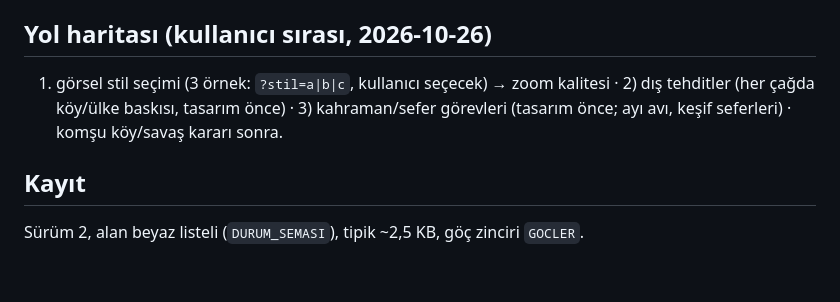
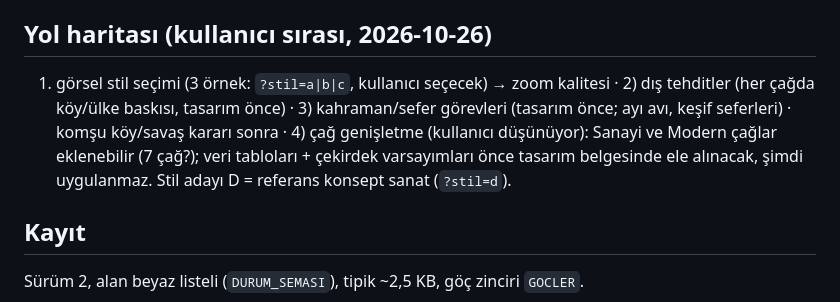
Before and after one commit to Gurkanca-123/Uygarl-k-tohumu-, a Markdown page: PROJECT_STATE.md, the part around the change. Drawn GitHub-style; blank space fills up the shorter version.

Commit message:
Yol haritası notu: çağ genişletme (Sanayi, Modern) değerlendiriliyor
Co-Authored-By: Claude Sonnet 5.5 <noreply@anthropic.com>
Claude-Session: https://claude.ai/code/session_018JXVmqowKuVN7Q6tXY4EJm

```diff
--- a/PROJECT_STATE.md
+++ b/PROJECT_STATE.md
@@ -30,7 +30,7 @@ Sıra tabanlı (tur = gün, mevsim 5 gün, yıl 20 gün), 5 çağ, Önder eylemi
 - Yönelim/tam ekran: `dom.js` (`donusPerdesiKur`, `tamEkranAcKapa`); dikeyde örtü, ⛶ düğmeleri, `ut_tam` öneri bayrağı; `public/manifest.webmanifest` (display fullscreen). Gerçek cihazda denenmedi.
 
 ## Yol haritası (kullanıcı sırası, 2026-10-26)
-1) görsel stil seçimi (3 örnek: `?stil=a|b|c`, kullanıcı seçecek) → zoom kalitesi · 2) dış tehditler (her çağda köy/ülke baskısı, tasarım önce) · 3) kahraman/sefer görevleri (tasarım önce; ayı avı, keşif seferleri) · komşu köy/savaş kararı sonra.
+1) görsel stil seçimi (3 örnek: `?stil=a|b|c`, kullanıcı seçecek) → zoom kalitesi · 2) dış tehditler (her çağda köy/ülke baskısı, tasarım önce) · 3) kahraman/sefer görevleri (tasarım önce; ayı avı, keşif seferleri) · komşu köy/savaş kararı sonra · 4) çağ genişletme (kullanıcı düşünüyor): Sanayi ve Modern çağlar eklenebilir (7 çağ?); veri tabloları + çekirdek varsayımları önce tasarım belgesinde ele alınacak, şimdi uygulanmaz. Stil adayı D = referans konsept sanat (`?stil=d`).
 
 ## Kayıt
 Sürüm 2, alan beyaz listeli (`DURUM_SEMASI`), tipik ~2,5 KB, göç zinciri `GOCLER`.
```
